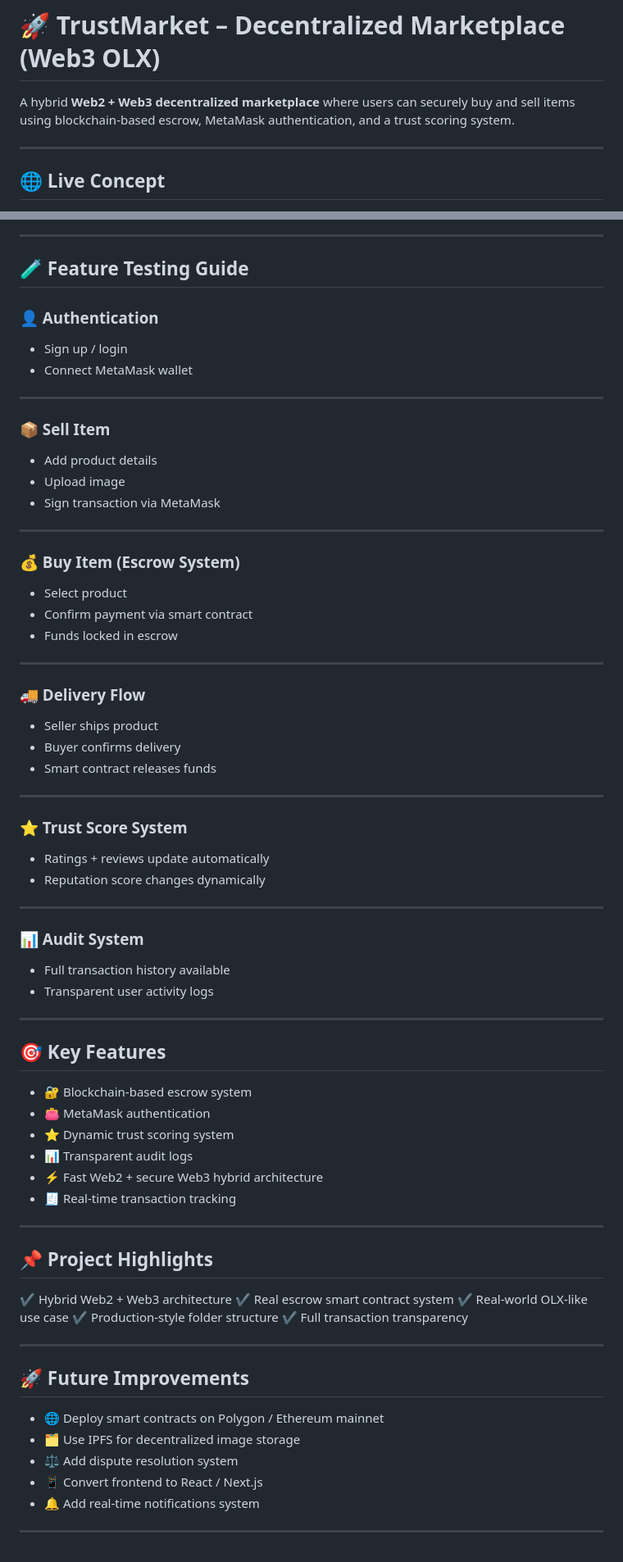
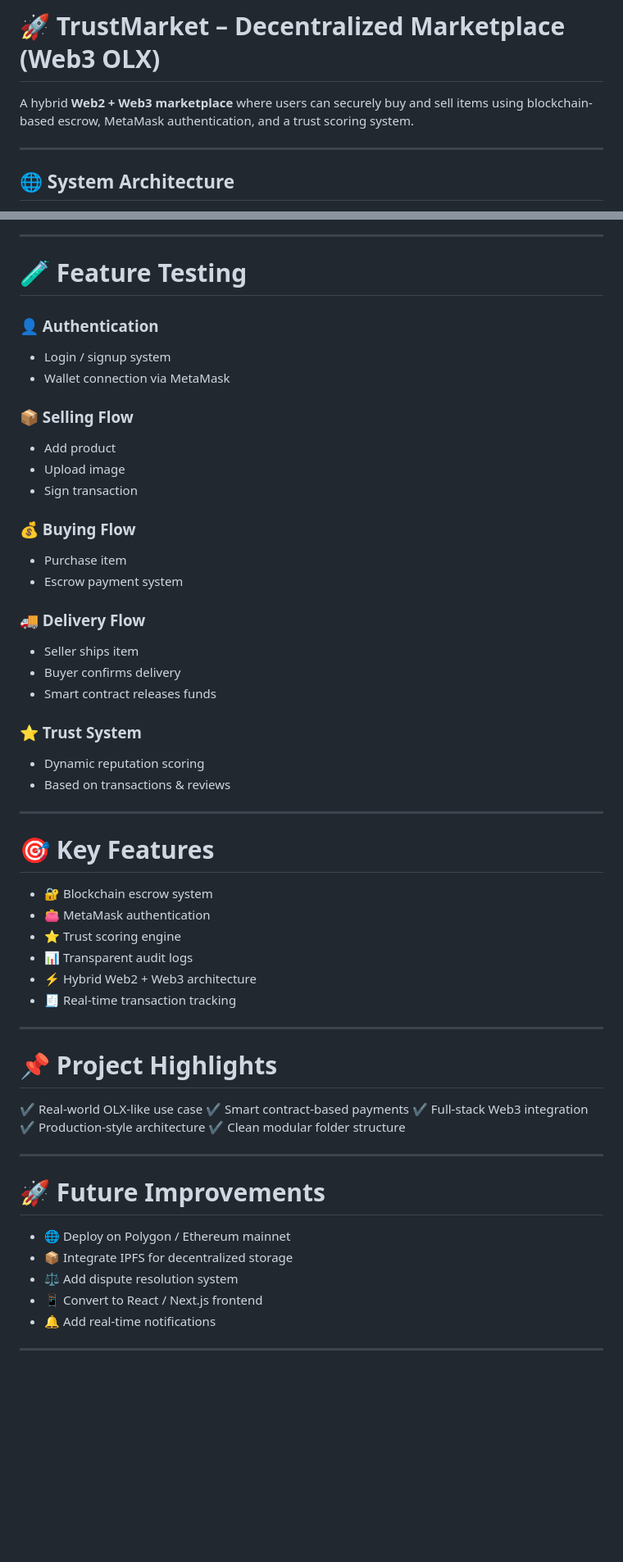
Before and after one commit to Nidhzz1005/trustmarket, a Markdown page: README.md, 2 parts joined by grey strips. Shown at 82% size. Rendered like a GitHub page; blank space fills up the shorter version.

```diff
--- a/README.md
+++ b/README.md
@@ -2,9 +2,9 @@
 
 # 🚀 TrustMarket – Decentralized Marketplace (Web3 OLX)
 
-A hybrid **Web2 + Web3 decentralized marketplace** where users can securely buy and sell items using blockchain-based escrow, MetaMask authentication, and a trust scoring system.
+A hybrid **Web2 + Web3 marketplace** where users can securely buy and sell items using blockchain-based escrow, MetaMask authentication, and a trust scoring system.
 
 ---
 
-## 🌐 Live Concept
+## 🌐 System Architecture
 
@@ -175,80 +140,64 @@ http://localhost:3000
 
 ---
 
-## 🧪 Feature Testing Guide
+# 🧪 Feature Testing
 
 ### 👤 Authentication
 
-* Sign up / login
-* Connect MetaMask wallet
+* Login / signup system
+* Wallet connection via MetaMask
+
+### 📦 Selling Flow
+
+* Add product
+* Upload image
+* Sign transaction
+
+### 💰 Buying Flow
+
+* Purchase item
+* Escrow payment system
+
+### 🚚 Delivery Flow
+
+* Seller ships item
+* Buyer confirms delivery
+* Smart contract releases funds
+
+### ⭐ Trust System
+
+* Dynamic reputation scoring
+* Based on transactions & reviews
 
 ---
 
-### 📦 Sell Item
+# 🎯 Key Features
 
-* Add product details
-* Upload image
-* Sign transaction via MetaMask
-
----
-
-### 💰 Buy Item (Escrow System)
-
-* Select product
-* Confirm payment via smart contract
-* Funds locked in escrow
-
----
-
-### 🚚 Delivery Flow
-
-* Seller ships product
-* Buyer confirms delivery
-* Smart contract releases funds
-
----
-
-### ⭐ Trust Score System
-
-* Ratings + reviews update automatically
-* Reputation score changes dynamically
-
----
-
-### 📊 Audit System
-
-* Full transaction history available
-* Transparent user activity logs
-
----
-
-## 🎯 Key Features
-
-* 🔐 Blockchain-based escrow system
+* 🔐 Blockchain escrow system
 * 👛 MetaMask authentication
-* ⭐ Dynamic trust scoring system
+* ⭐ Trust scoring engine
 * 📊 Transparent audit logs
-* ⚡ Fast Web2 + secure Web3 hybrid architecture
+* ⚡ Hybrid Web2 + Web3 architecture
 * 🧾 Real-time transaction tracking
 
 ---
 
-## 📌 Project Highlights
+# 📌 Project Highlights
 
-✔ Hybrid Web2 + Web3 architecture
-✔ Real escrow smart contract system
 ✔ Real-world OLX-like use case
-✔ Production-style folder structure
-✔ Full transaction transparency
+✔ Smart contract-based payments
+✔ Full-stack Web3 integration
+✔ Production-style architecture
+✔ Clean modular folder structure
 
 ---
 
-## 🚀 Future Improvements
+# 🚀 Future Improvements
 
-* 🌐 Deploy smart contracts on Polygon / Ethereum mainnet
-* 🗂️ Use IPFS for decentralized image storage
+* 🌐 Deploy on Polygon / Ethereum mainnet
+* 📦 Integrate IPFS for decentralized storage
 * ⚖️ Add dispute resolution system
-* 📱 Convert frontend to React / Next.js
-* 🔔 Add real-time notifications system
+* 📱 Convert to React / Next.js frontend
+* 🔔 Add real-time notifications
 
 ---
```
Also changed, not shown: other parts of README.md (+52 -87 lines).
